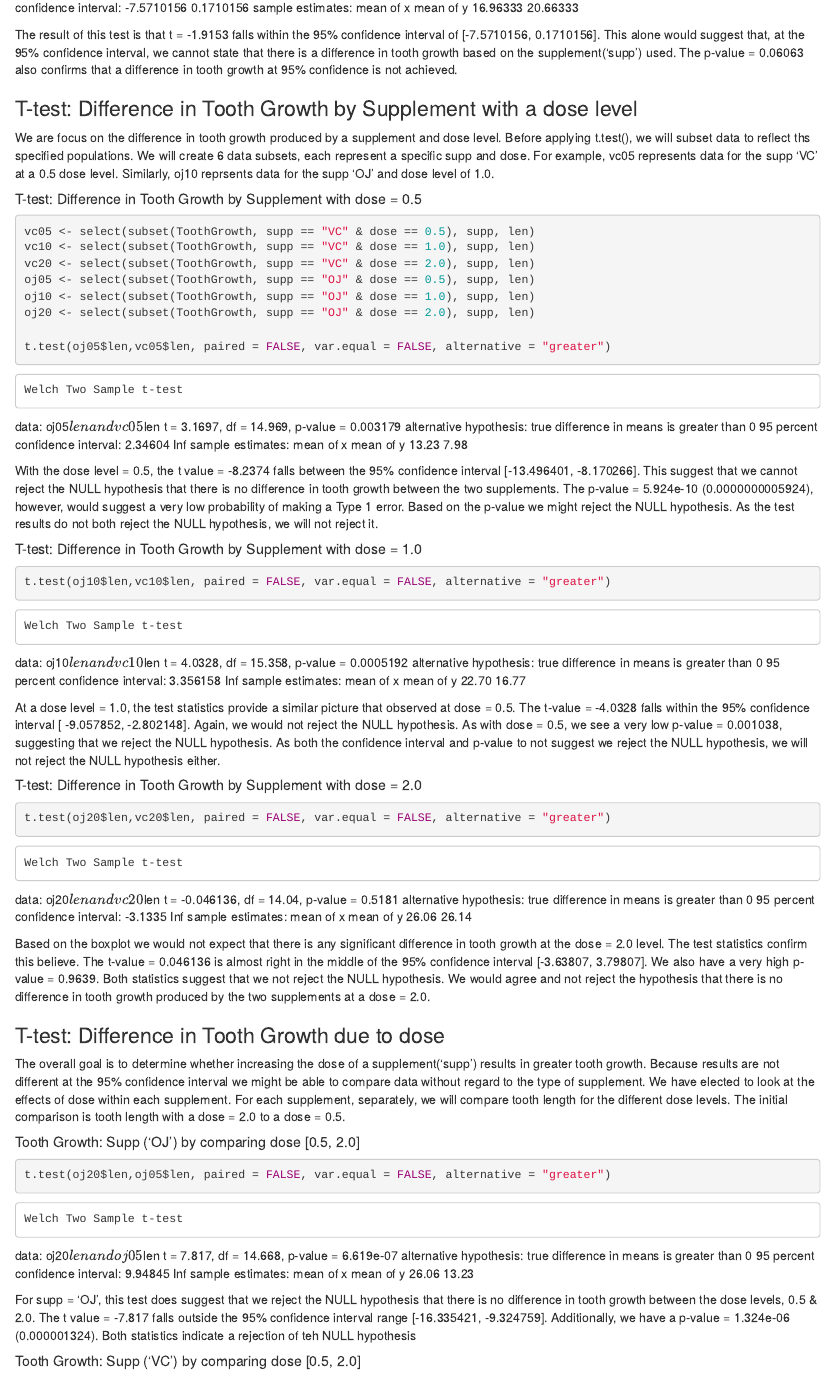
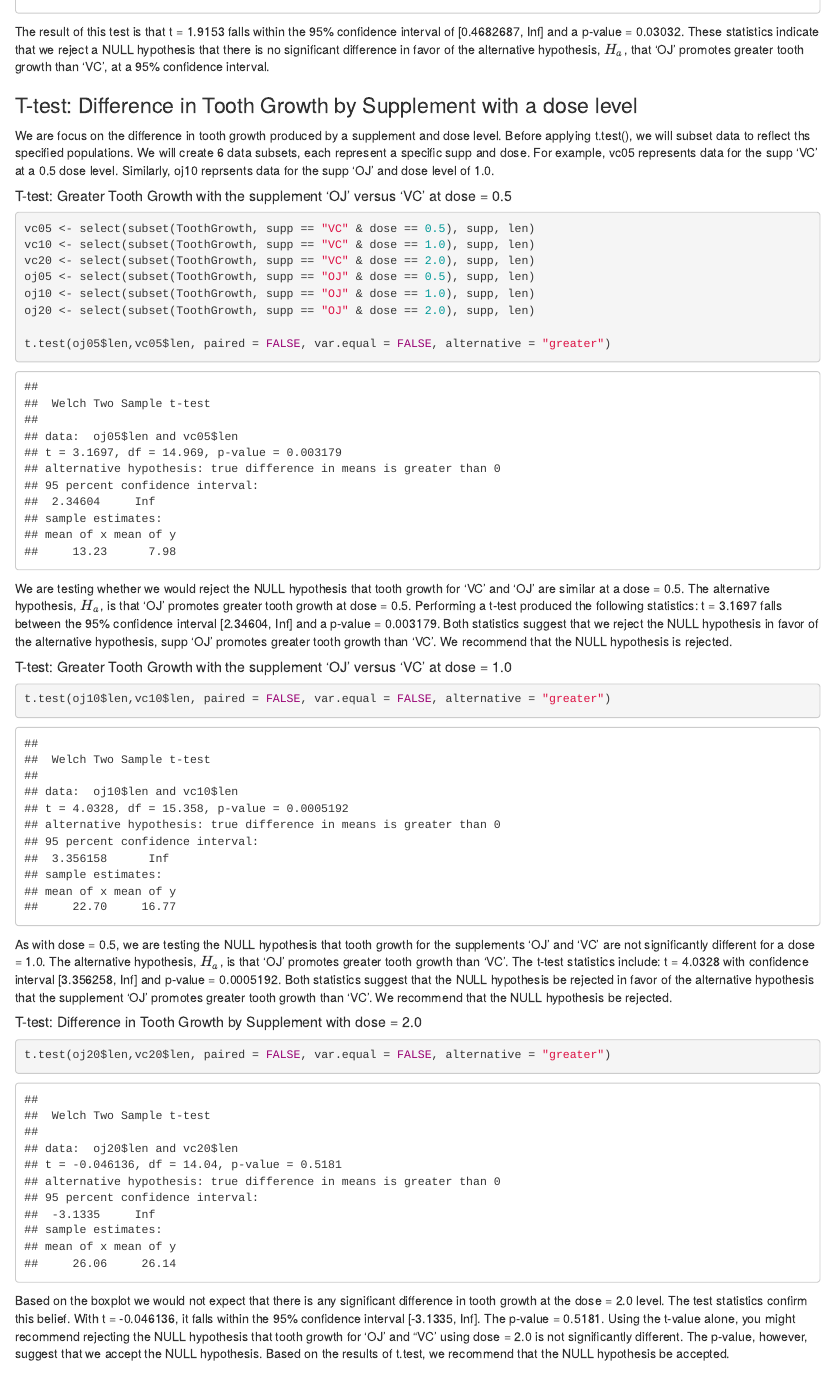
Before and after one commit to harridw/Course6_ToothGrowth, an R Markdown document (ToothGrowth.Rmd): the page in a window 1100 px wide, from 4010 px down before the commit and from 2610 px down after it. Rendered offline with R 4.5, knitr and Pandoc, with nearby package versions.

Commit message:
R Markdown Ver6

````diff
--- a/ToothGrowth.Rmd
+++ b/ToothGrowth.Rmd
@@ -71,12 +70,12 @@ t.test(vc_ttl$len,oj_ttl$len, paired = FALSE, var.equal = FALSE, alternative = "
 ```
 
-The result of this test is that t = -1.9153 falls within the 95% confidence interval of [-7.5710156, 0.1710156].  This alone would suggest that, at the 95% confidence interval, we cannot state that there is a difference in tooth growth based on the supplement('supp') used.  The p-value = 0.06063 also confirms that a difference in tooth growth at 95% confidence is not achieved.
+The result of this test is that t = 1.9153 falls within the 95% confidence interval of [0.4682687, Inf] and a p-value = 0.03032. These statistics indicate that we reject a NULL hypothesis that there is no significant difference in favor of the alternative hypothesis, $H_a$, that 'OJ' promotes greater tooth growth than 'VC', at a 95% confidence interval.
 
 ### T-test: Difference in Tooth Growth by Supplement with a dose level
 We are focus on the difference in tooth growth produced by a supplement and dose level.  Before applying t.test(), we will subset data to reflect ths specified populations.  We will create 6 data subsets, each represent a specific supp and dose.  For example, vc05 represents data for the supp 'VC' at a 0.5 dose level.  Similarly, oj10 reprsents data for the supp 'OJ' and dose level of 1.0.
 
-##### T-test: Difference in Tooth Growth by Supplement with dose = 0.5
-```{r supp_dose05_difference, include = TRUE, echo = TRUE, results = "asis"}
+##### T-test: Greater Tooth Growth with the supplement 'OJ' versus 'VC' at dose = 0.5
+```{r supp_dose05_difference, include = TRUE, echo = TRUE, results = "hold"}
 vc05 <- select(subset(ToothGrowth, supp == "VC" & dose == 0.5), supp, len)
 vc10 <- select(subset(ToothGrowth, supp == "VC" & dose == 1.0), supp, len)
 vc20 <- select(subset(ToothGrowth, supp == "VC" & dose == 2.0), supp, len)
@@ -87,28 +86,28 @@ oj20 <- select(subset(ToothGrowth, supp == "OJ" & dose == 2.0), supp, len)
 t.test(oj05$len,vc05$len, paired = FALSE, var.equal = FALSE, alternative = "greater")
 ```
 
-With the dose level = 0.5, the t value = -8.2374 falls between the 95% confidence interval [-13.496401, -8.170266].  This suggest that we cannot reject the NULL hypothesis that there is no difference in tooth growth between the two supplements.  The p-value = 5.924e-10 (0.0000000005924), however, would suggest a very low probability of making a Type 1 error.  Based on the p-value we might reject the NULL hypothesis.  As the test results do not both reject the NULL hypothesis, we will not reject it.
+We are testing whether we would reject the NULL hypothesis that tooth growth for 'VC' and 'OJ' are similar at a dose = 0.5.  The alternative hypothesis, $H_a$, is that 'OJ' promotes greater tooth growth at dose = 0.5.  Performing a t-test produced the following statistics: t = 3.1697 falls between the 95% confidence interval [2.34604, Inf] and a p-value = 0.003179. Both statistics suggest that we reject the NULL hypothesis in favor of the alternative hypothesis, supp 'OJ' promotes greater tooth growth than 'VC'.  We recommend that the NULL hypothesis is rejected.
 
-##### T-test: Difference in Tooth Growth by Supplement with dose = 1.0
-```{r supp_dose10_difference, include = TRUE, echo = TRUE, results = "asis"}
+##### T-test: Greater Tooth Growth with the supplement 'OJ' versus 'VC' at dose = 1.0
+```{r supp_dose10_difference, include = TRUE, echo = TRUE, results = "hold"}
 t.test(oj10$len,vc10$len, paired = FALSE, var.equal = FALSE, alternative = "greater")
 ```
 
-At a dose level = 1.0, the test statistics provide a similar picture that observed at dose = 0.5.  The t-value = -4.0328 falls within the 95% confidence interval [ -9.057852, -2.802148].  Again, we would not reject the NULL hypothesis.  As with dose = 0.5, we see a very low p-value = 0.001038, suggesting that we reject the NULL hypothesis.  As both the confidence interval and p-value to not suggest we reject the NULL hypothesis, we will not reject the NULL hypothesis either.
+As with dose = 0.5, we are testing the NULL hypothesis that tooth growth for the supplements 'OJ' and 'VC' are not significantly different for a dose = 1.0.  The alternative hypothesis, $H_a$, is that 'OJ' promotes greater tooth growth than 'VC'.  The t-test statistics include: t = 4.0328 with confidence interval [3.356258, Inf] and p-value = 0.0005192.  Both statistics suggest that the NULL hypothesis be rejected in favor of the alternative hypothesis that the supplement 'OJ' promotes greater tooth growth than 'VC'.  We recommend that the NULL hypothesis be rejected.
 
 
 ##### T-test: Difference in Tooth Growth by Supplement with dose = 2.0
-```{r supp_dose20_difference, include = TRUE, echo = TRUE, results = "asis"}
+```{r supp_dose20_difference, include = TRUE, echo = TRUE, results = "hold"}
 t.test(oj20$len,vc20$len, paired = FALSE, var.equal = FALSE, alternative = "greater")
 ```
 
-Based on the boxplot we would not expect that there is any significant difference in tooth growth at the dose = 2.0 level.  The test statistics confirm this believe.  The t-value = 0.046136 is almost right in the middle of the 95% confidence interval [-3.63807, 3.79807].  We also have a very high p-value = 0.9639.  Both statistics suggest that we not reject the NULL hypothesis.  We would agree and not reject the hypothesis that there is no difference in tooth growth produced by the two supplements at a dose = 2.0.
+Based on the boxplot we would not expect that there is any significant difference in tooth growth at the dose = 2.0 level.  The test statistics confirm this belief.  With t = -0.046136, it falls within the 95% confidence interval [-3.1335, Inf].  The p-value = 0.5181.  Using the t-value alone, you might recommend rejecting the NULL hypothesis that tooth growth for 'OJ' and "VC' using dose = 2.0 is not significantly different.  The p-value, however, suggest that we accept the NULL hypothesis.  Based on the results of t.test, we recommend that the NULL hypothesis be accepted.
 
 ### T-test: Difference in Tooth Growth due to dose
 The overall goal is to determine whether increasing the dose of a supplement('supp') results in greater tooth growth.  Because results are not different at the 95% confidence interval we might be able to compare data without regard to the type of supplement.  We have elected to look at the effects of dose within each supplement. For each supplement, separately, we will compare tooth length for the different dose levels.  The initial comparison is tooth length with a dose = 2.0 to a dose = 0.5.
 
 ##### Tooth Growth: Supp ('OJ') by comparing dose [0.5, 2.0]
-```{r tooth_growth_dose_max_oj, include = TRUE, echo = TRUE, results = "asis"}
+```{r tooth_growth_dose_max_oj, include = TRUE, echo = TRUE, results = "hold"}
 t.test(oj20$len,oj05$len, paired = FALSE, var.equal = FALSE, alternative = "greater")
 ```
 
@@ -115,4 +115,4 @@ t.test(oj20$len,oj05$len, paired = FALSE, var.equal = FALSE, alternative = "grea
 For supp = 'OJ', this test does suggest that we reject the NULL hypothesis that there is no difference in tooth growth between the dose levels, 0.5 & 2.0.  The t value = -7.817 falls outside the 95% confidence interval range [-16.335421, -9.324759]. Additionally, we have a p-value = 1.324e-06 (0.000001324).  Both statistics indicate a rejection of teh NULL hypothesis
 
+
 ##### Tooth Growth: Supp ('VC') by comparing dose [0.5, 2.0]
-```{r tooth_growth_dose_max_vc, include = TRUE, echo = TRUE, results = "asis"}
````
Also changed, not shown: ToothGrowth.Rmd (23 more changed lines).
